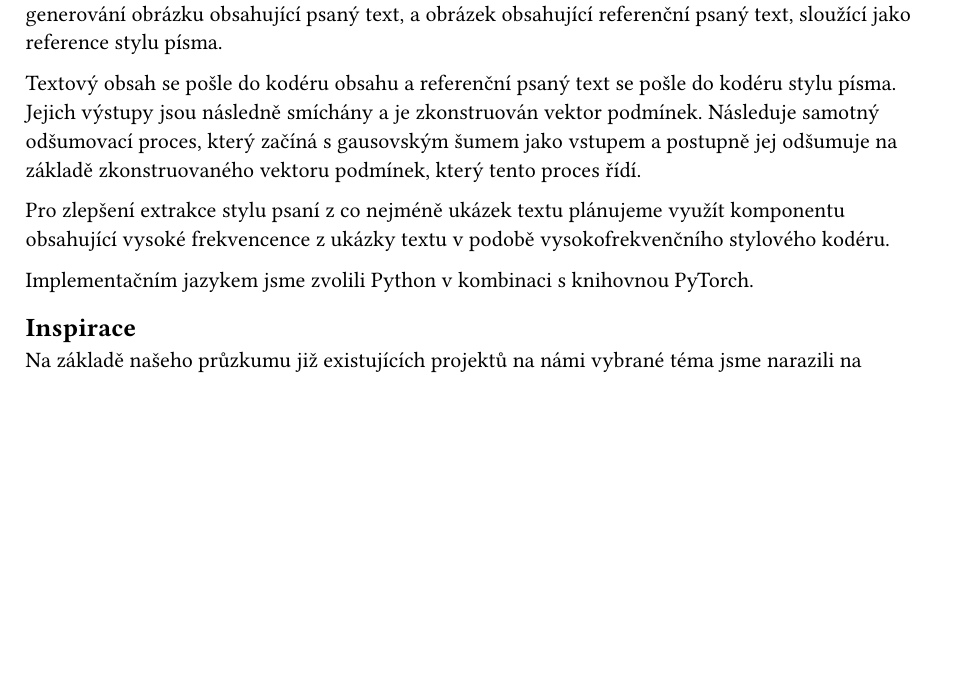
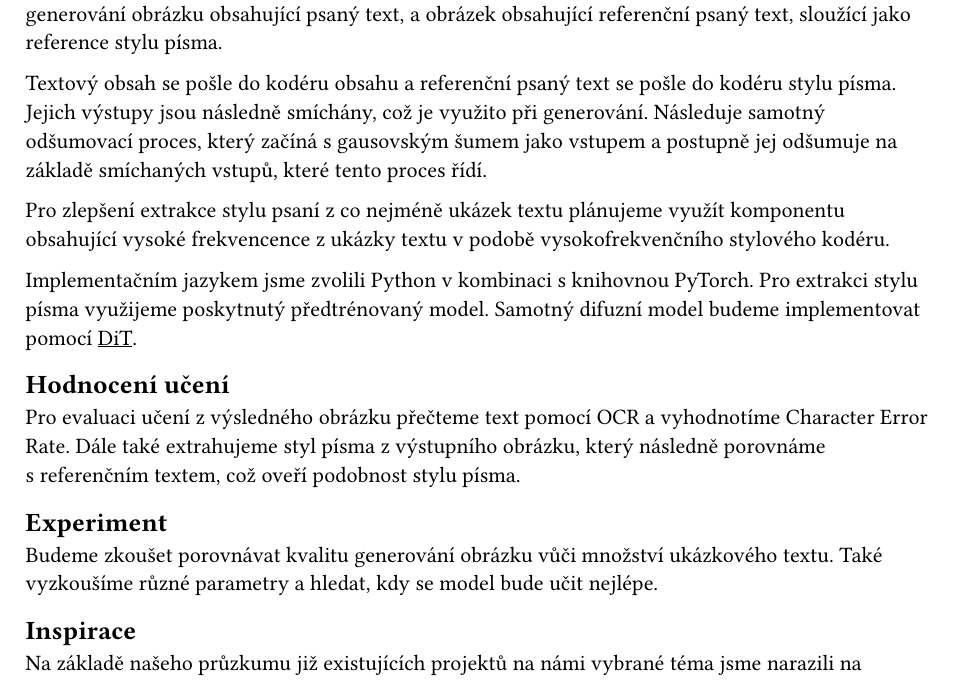
Before and after one commit to Martan03/knn, a Typst document (proposal.typ): part of the page, cut so that both start at the same text, the shorter picture padded with empty space. Compiled offline with Typst 0.15.

Commit message:
Finalize proposal

```diff
--- a/proposal.typ
+++ b/proposal.typ
@@ -16,16 +16,32 @@ se má využít pro generování obrázku obsahující psaný text, a~obrázek o
 referenční psaný text, sloužící jako reference stylu písma.
 
 Textový obsah se pošle do kodéru obsahu a referenční psaný text se
-pošle do kodéru stylu písma. Jejich výstupy jsou následně smíchány a~je
-zkonstruován vektor podmínek. Následuje samotný odšumovací proces, který začíná
+pošle do kodéru stylu písma. Jejich výstupy jsou následně smíchány, což je
+využito při generování. Následuje samotný odšumovací proces, který začíná
 s~gausovským šumem jako vstupem a~postupně jej odšumuje na základě
-zkonstruovaného vektoru podmínek, který tento proces řídí.
+smíchaných vstupů, které tento proces řídí.
 
 Pro zlepšení extrakce stylu psaní z~co nejméně ukázek textu plánujeme využít
 komponentu obsahující vysoké frekvencence z~ukázky textu v podobě
 vysokofrekvenčního stylového kodéru.
 
 Implementačním jazykem jsme zvolili Python v kombinaci s knihovnou PyTorch.
+Pro extrakci stylu písma využijeme poskytnutý předtrénovaný model. Samotný
+difuzní model budeme implementovat pomocí
+#link("https://github.com/facebookresearch/DiT")[DiT].
+
+== Hodnocení učení
+
+Pro evaluaci učení z~výsledného obrázku přečteme text pomocí OCR a~vyhodnotíme
+Character Error Rate. Dále také extrahujeme styl písma z~výstupního obrázku,
+který následně porovnáme s~referenčním textem, což oveří podobnost stylu
+písma.
+
+== Experiment
+
+Budeme zkoušet porovnávat kvalitu generování obrázku vůči množství ukázkového
+textu. Také vyzkoušíme různé parametry a~hledat, kdy se model bude učit
+nejlépe.
 
 == Inspirace
 
```
